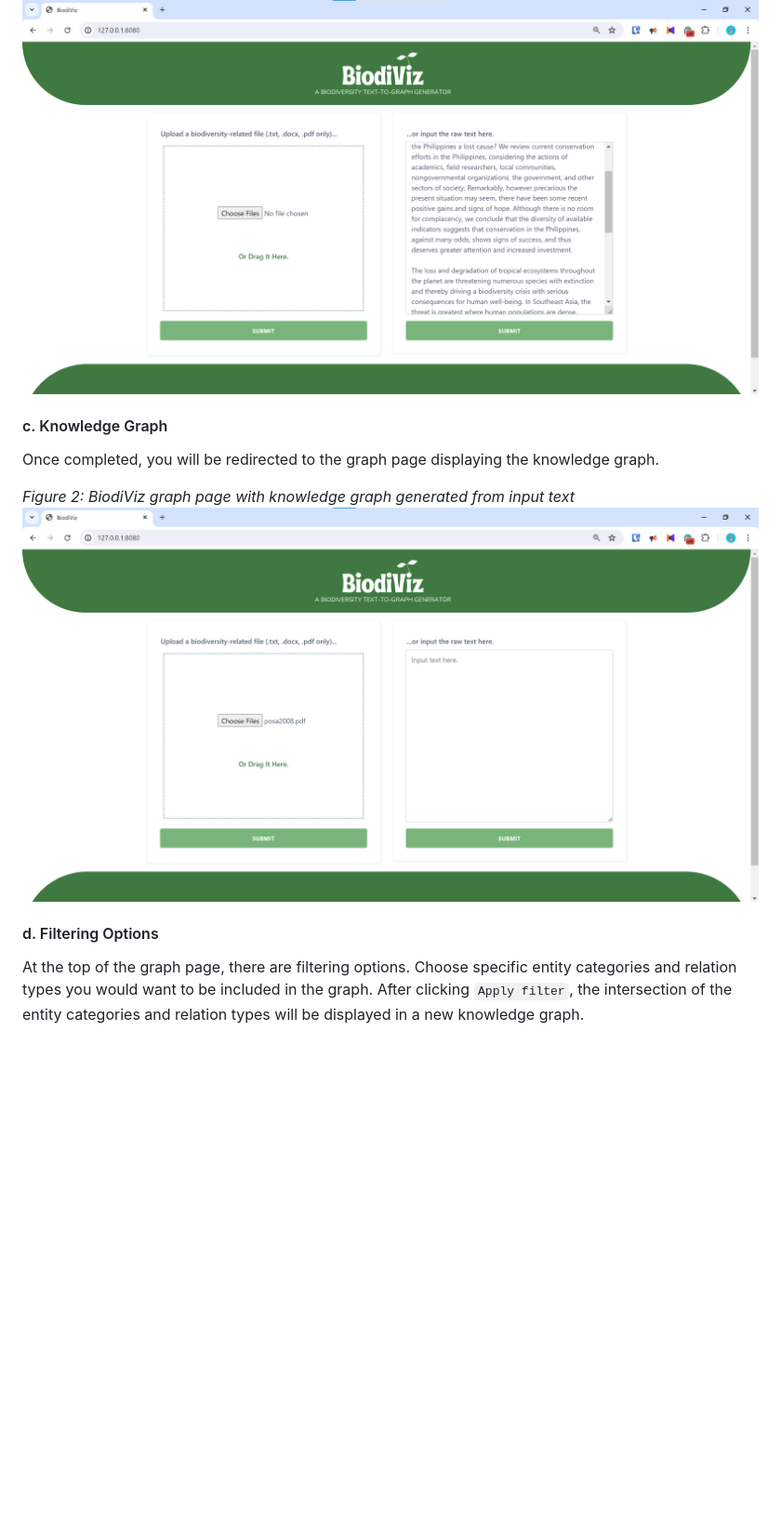
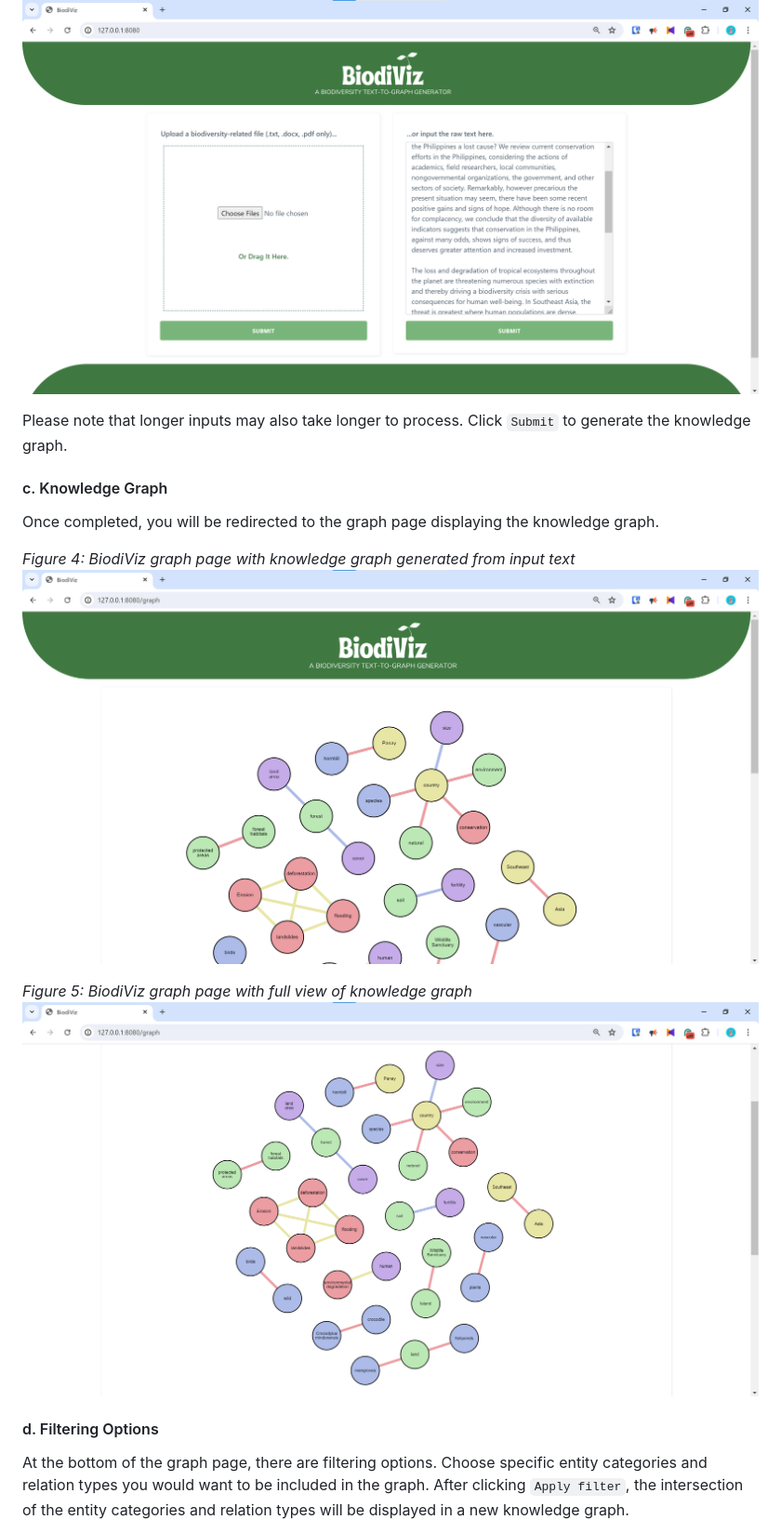
Before and after one commit to shannentan22/BiodiViz, a Markdown page: README.md, the part around the change printed below. Shown: that part at 93% size. GitHub-like rendering; blank space fills up the shorter version.

```diff
--- a/README.md
+++ b/README.md
@@ -107,14 +107,19 @@ You may also input raw text to the right box.
 *Figure 3: BiodiViz main page with sample input text from part of a biodiversity article by Posa et al. [2]*
 ![Figure 3: BiodiViz main page with sample input text from part of a biodiversity article by Posa et al.](/README_files/userint3.png)
 
+Please note that longer inputs may also take longer to process. Click `Submit` to generate the knowledge graph.
+
 #### c. Knowledge Graph
 
 Once completed, you will be redirected to the graph page displaying the knowledge graph.
 
-*Figure 2: BiodiViz graph page with knowledge graph generated from input text*
-![Figure 2: BiodiViz graph page with knowledge graph generated from input text](/README_files/userint2.png)
+*Figure 4: BiodiViz graph page with knowledge graph generated from input text*
+![Figure 4: BiodiViz graph page with knowledge graph generated from input text](/README_files/userint4.png)
+
+*Figure 5: BiodiViz graph page with full view of knowledge graph*
+![Figure 5: BiodiViz graph page with full view of knowledge graph](/README_files/userint5.png)
 
 #### d. Filtering Options
 
-At the top of the graph page, there are filtering options. Choose specific entity categories and relation types you would want to be included in the graph. After clicking `Apply filter`, the intersection of the entity categories and relation types will be displayed in a new knowledge graph.
+At the bottom of the graph page, there are filtering options. Choose specific entity categories and relation types you would want to be included in the graph. After clicking `Apply filter`, the intersection of the entity categories and relation types will be displayed in a new knowledge graph.
 
```
Also changed, not shown: other parts of README.md (+4 -4 lines).
